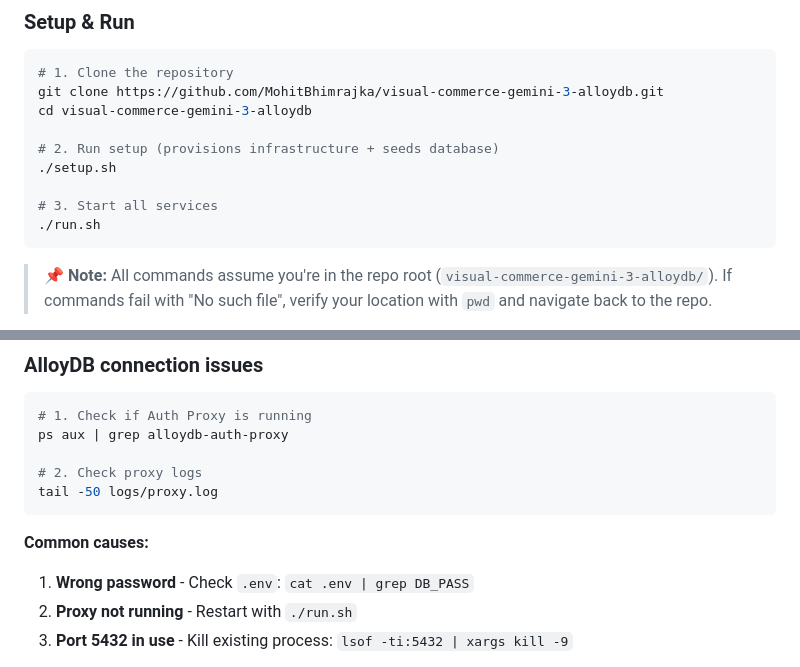
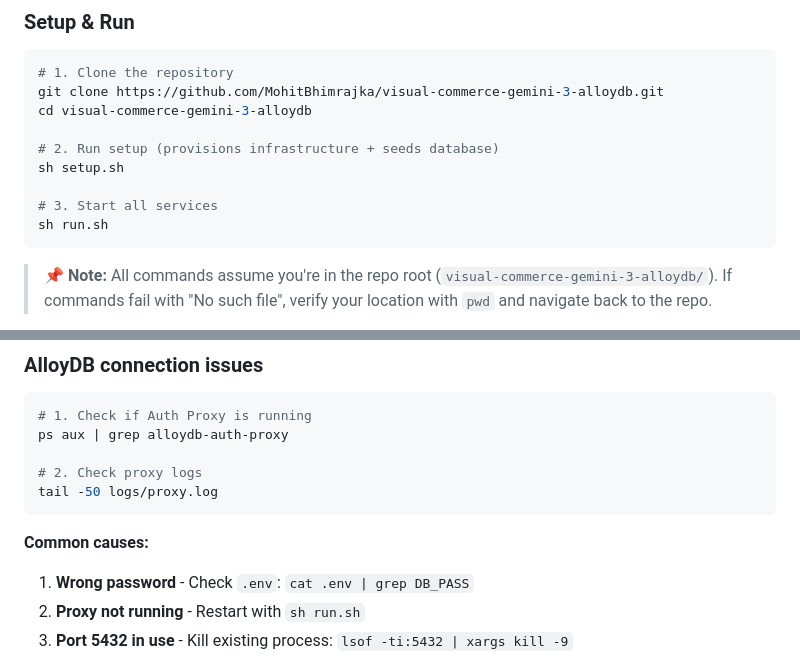
Before and after one commit to MohitBhimrajka/visual-commerce-gemini-3-alloydb, a Markdown page: README.md, 2 parts joined by grey strips. GitHub-like rendering.

````diff
--- a/README.md
+++ b/README.md
@@ -40,10 +40,10 @@ git clone https://github.com/MohitBhimrajka/visual-commerce-gemini-3-alloydb.git
 cd visual-commerce-gemini-3-alloydb
 
 # 2. Run setup (provisions infrastructure + seeds database)
-./setup.sh
+sh setup.sh
 
 # 3. Start all services
-./run.sh
+sh run.sh
 ```
 
 > **📌 Note:** All commands assume you're in the repo root (`visual-commerce-gemini-3-alloydb/`). If commands fail with "No such file", verify your location with `pwd` and navigate back to the repo.
@@ -127,7 +127,7 @@ tail -50 logs/proxy.log
 **Common causes:**
 
 1. **Wrong password** - Check `.env`: `cat .env | grep DB_PASS`
-2. **Proxy not running** - Restart with `./run.sh`
+2. **Proxy not running** - Restart with `sh run.sh`
 3. **Port 5432 in use** - Kill existing process: `lsof -ti:5432 | xargs kill -9`
 
 > **Why do I need the Auth Proxy?** AlloyDB's private IP (172.21.0.x) is only reachable from inside the VPC. Cloud Shell runs outside the VPC. The Auth Proxy creates a secure mTLS tunnel from `127.0.0.1:5432` to your AlloyDB instance. If Public IP is enabled, the proxy connects via the public endpoint.
````
Also changed, not shown: other parts of README.md (+2 -2 lines), tutorial.md (+5 -5 lines).
